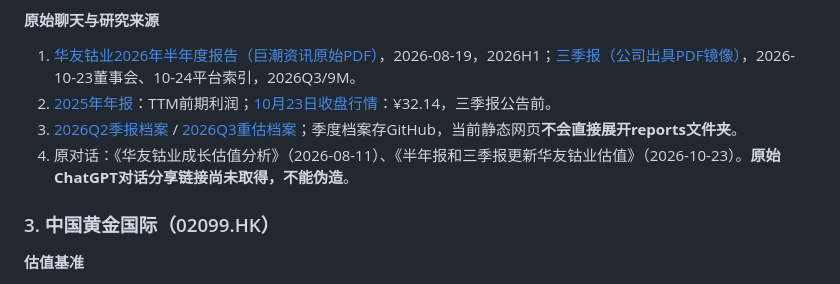
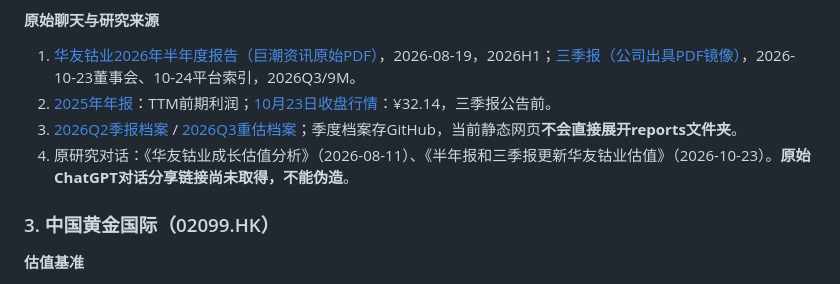
Before and after one commit to moliq1/ai-investment-research, a Markdown page: sources/AI投研_公司估值情景汇总.md, the part around the change. Rendered like a GitHub page.

Commit message:
fix: preserve Huayou provenance label for site parser

```diff
--- a/sources/AI投研_公司估值情景汇总.md
+++ b/sources/AI投研_公司估值情景汇总.md
@@ -258,7 +258,7 @@ TTM归母净利润 = 2025全年约517.77亿元 − 2025年前三季378.64亿元
 1. [华友钴业2026年半年度报告（巨潮资讯原始PDF）](https://static.cninfo.com.cn/finalpage/2026-08-19/1225480594.PDF)，2026-08-19，2026H1；[三季报（公司出具PDF镜像）](https://file.finance.sina.com.cn/211.154.219.97%3A9494/MRGG/CNSESH_STOCK/2026/2026-10/2026-10-24/12656751.PDF)，2026-10-23董事会、10-24平台索引，2026Q3/9M。
 2. [2025年年报](https://money.finance.sina.com.cn/corp/view/vCB_AllBulletinDetail.php?id=12066687&stockid=603799)：TTM前期利润；[10月23日收盘行情](https://www.futunn.com/stock/603799-SH/announcement)：¥32.14，三季报公告前。
 3. [2026Q2季报档案](https://github.com/moliq1/ai-investment-research/blob/main/reports/huayou-cobalt/2026Q2.md) / [2026Q3重估档案](https://github.com/moliq1/ai-investment-research/blob/main/reports/huayou-cobalt/2026Q3.md)；季度档案存GitHub，当前静态网页**不会直接展开reports文件夹**。
-4. 原对话：《华友钴业成长估值分析》（2026-08-11）、《半年报和三季报更新华友钴业估值》（2026-10-23）。**原始ChatGPT对话分享链接尚未取得，不能伪造**。
+4. 原研究对话：《华友钴业成长估值分析》（2026-08-11）、《半年报和三季报更新华友钴业估值》（2026-10-23）。**原始ChatGPT对话分享链接尚未取得，不能伪造**。
 
 
 ### 3. 中国黄金国际（02099.HK）
```
